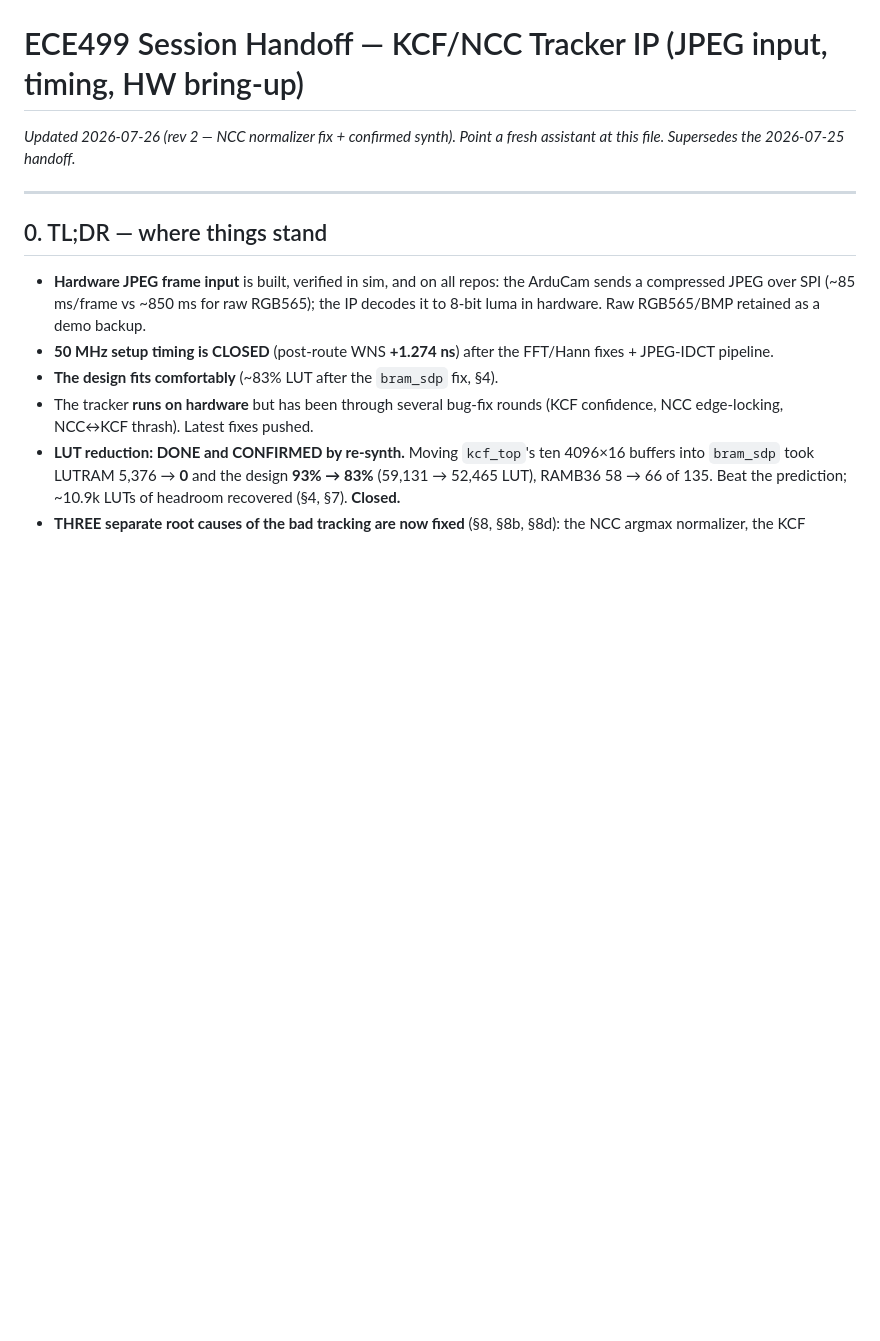
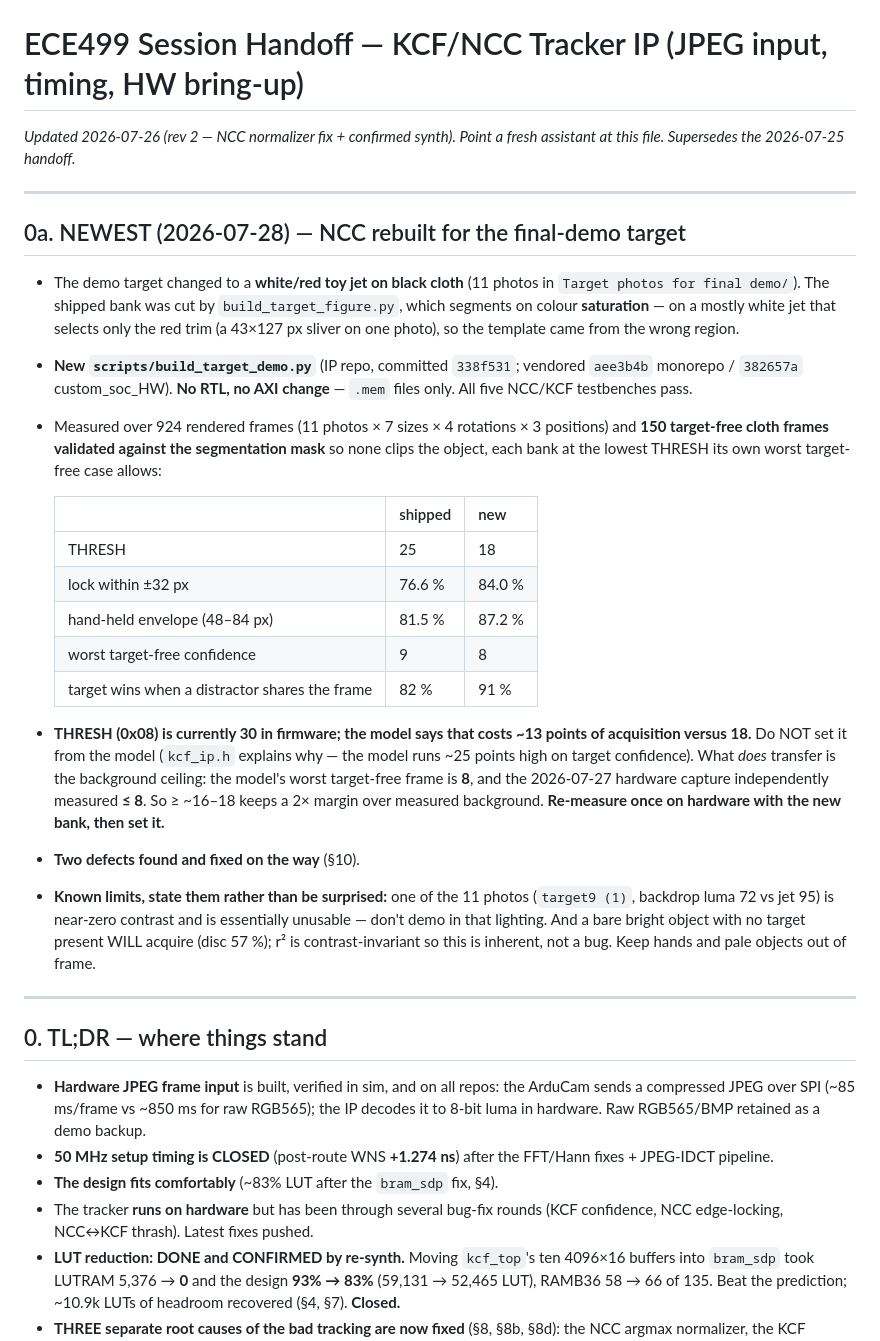
Before and after one commit to Akreus29/ECE499-Akhil-Sriram-Major-Project, a Markdown page: SESSION_HANDOFF.md, the part around one of its changes. Rendered like a GitHub page; blank space fills up the shorter version.

```diff
--- a/SESSION_HANDOFF.md
+++ b/SESSION_HANDOFF.md
@@ -2,6 +2,45 @@
 
 *Updated 2026-07-26 (rev 2 — NCC normalizer fix + confirmed synth). Point a fresh assistant at this file. Supersedes the
 2026-07-25 handoff.*
+
+---
+
+## 0a. NEWEST (2026-07-28) — NCC rebuilt for the final-demo target
+
+- The demo target changed to a **white/red toy jet on black cloth** (11 photos in
+  `Target photos for final demo/`). The shipped bank was cut by
+  `build_target_figure.py`, which segments on colour **saturation** — on a mostly
+  white jet that selects only the red trim (a 43×127 px sliver on one photo), so
+  the template came from the wrong region.
+- **New `scripts/build_target_demo.py`** (IP repo, committed `338f531`;
+  vendored `aee3b4b` monorepo / `382657a` custom_soc_HW). **No RTL, no AXI
+  change** — `.mem` files only. All five NCC/KCF testbenches pass.
+- Measured over 924 rendered frames (11 photos × 7 sizes × 4 rotations × 3
+  positions) and **150 target-free cloth frames validated against the
+  segmentation mask** so none clips the object, each bank at the lowest THRESH
+  its own worst target-free case allows:
+
+  | | shipped | new |
+  |---|---|---|
+  | THRESH | 25 | 18 |
+  | lock within ±32 px | 76.6 % | 84.0 % |
+  | hand-held envelope (48–84 px) | 81.5 % | 87.2 % |
+  | worst target-free confidence | 9 | 8 |
+  | target wins when a distractor shares the frame | 82 % | 91 % |
+
+- **THRESH (0x08) is currently 30 in firmware; the model says that costs ~13
+  points of acquisition versus 18.** Do NOT set it from the model
+  (`kcf_ip.h` explains why — the model runs ~25 points high on target
+  confidence). What *does* transfer is the background ceiling: the model's worst
+  target-free frame is **8**, and the 2026-07-27 hardware capture independently
+  measured **≤ 8**. So ≥ ~16–18 keeps a 2× margin over measured background.
+  **Re-measure once on hardware with the new bank, then set it.**
+- **Two defects found and fixed on the way** (§10).
+- **Known limits, state them rather than be surprised:** one of the 11 photos
+  (`target9 (1)`, backdrop luma 72 vs jet 95) is near-zero contrast and is
+  essentially unusable — don't demo in that lighting. And a bare bright object
+  with no target present WILL acquire (disc 57 %); r² is contrast-invariant so
+  this is inherent, not a bug. Keep hands and pale objects out of frame.
 
 ---
 
```
Also changed, not shown: other parts of SESSION_HANDOFF.md (+56 -0 lines).
